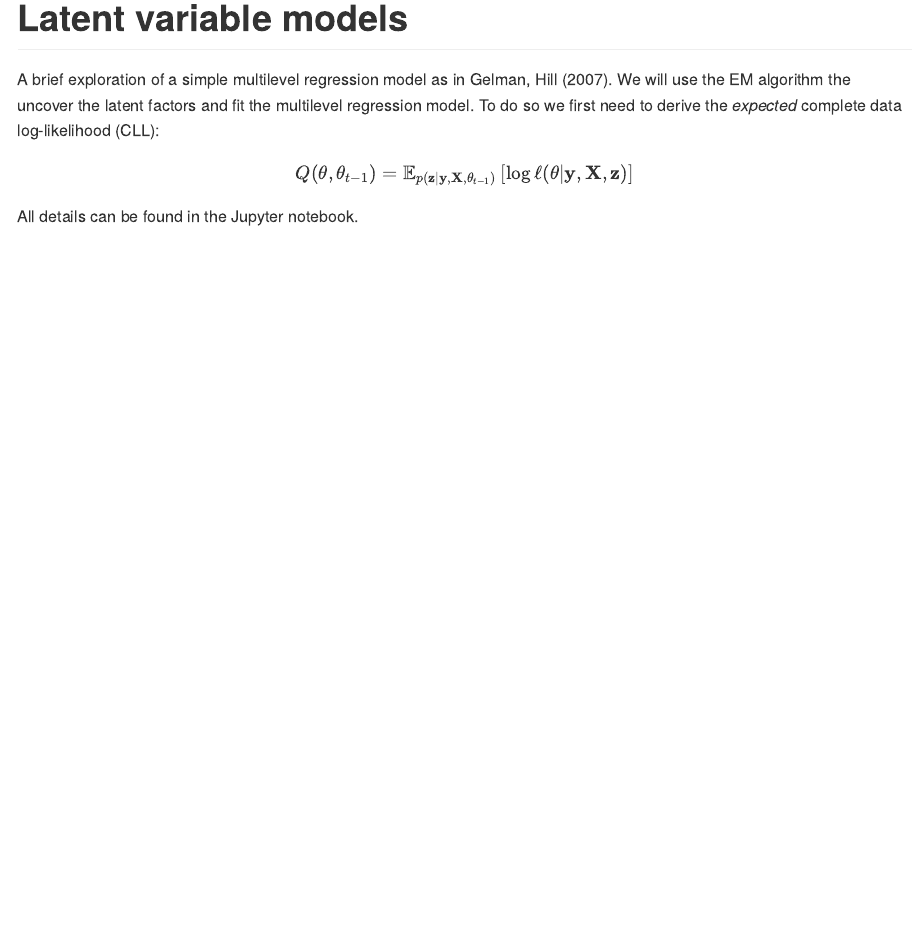
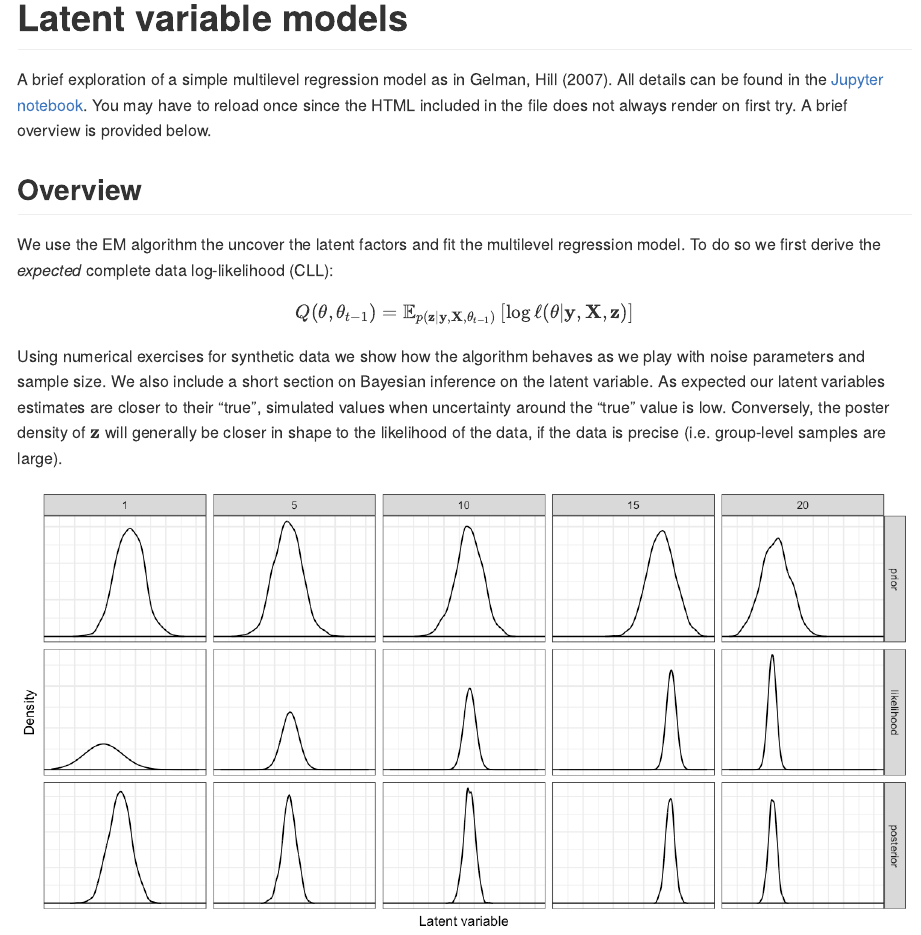
Before and after one commit to pat-alt/emAlgorithm, an R Markdown document (README.Rmd): the page in a window 1100 px wide, from its top. Rendered offline with R 4.5, knitr and Pandoc, with nearby package versions.

Commit message:
Added overview to README

```diff
--- a/README.Rmd
+++ b/README.Rmd
@@ -16,10 +16,16 @@ knitr::opts_chunk$set(
 <!-- badges: start -->
 <!-- badges: end -->
 
-A brief exploration of a simple multilevel regression model as in Gelman, Hill (2007). We will use the EM algorithm the uncover the latent factors and fit the multilevel regression model. To do so we first need to derive the *expected* complete data log-likelihood (CLL):
+A brief exploration of a simple multilevel regression model as in Gelman, Hill (2007). All details can be found in the [Jupyter notebook](multi_level_reg_feedback.ipynb). You may have to reload once since the HTML included in the file does not always render on first try. A brief overview is provided below.
+
+## Overview
+
+We use the EM algorithm the uncover the latent factors and fit the multilevel regression model. To do so we first derive the *expected* complete data log-likelihood (CLL):
 
 $$
 Q(\theta, \theta_{t-1}) = \mathbb{E}_{p(\mathbf{z}|\mathbf{y}, \mathbf{X}, \theta_{t-1})} \left[ \log \ell (\theta | \mathbf{y}, \mathbf{X}, \mathbf{z}) \right]
 $$
 
-All details can be found in the Jupyter notebook.
+Using numerical exercises for synthetic data we show how the algorithm behaves as we play with noise parameters and sample size. We also include a short section on Bayesian inference on the latent variable. As expected our latent variables estimates are closer to their "true", simulated values when uncertainty around the "true" value is low. Conversely, the poster density of $\mathbf{z}$ will generally be closer in shape to the likelihood of the data, if the data is precise (i.e. group-level samples are large).
+
+![](www/posterior.png)
```
Also changed, not shown: README.md, der_cll.png (renamed from deriv_cll.png), der_posterior.png (renamed from deriv_posterior.png), www/posterior.png (added), 1 other file.
